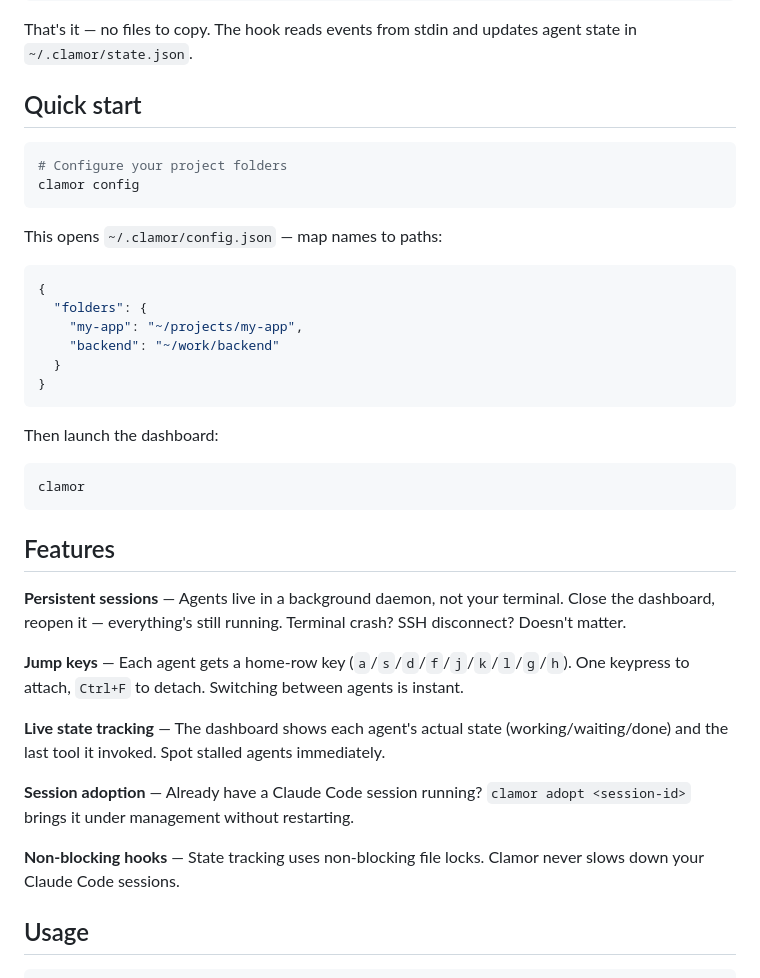
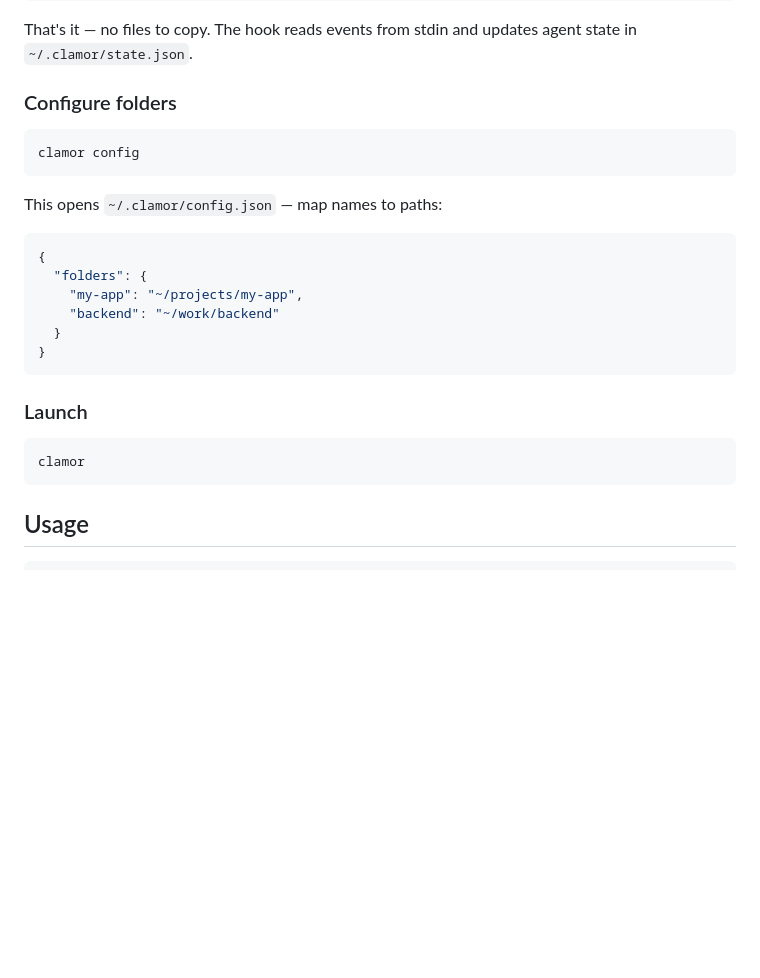
Before and after one commit to amenocturne/clamor, a Markdown page: tools/clamor/README.md, the part around one of its changes. Drawn GitHub-style; blank space fills up the shorter version.

````diff
--- a/tools/clamor/README.md
+++ b/tools/clamor/README.md
@@ -41,10 +65,9 @@ Clamor tracks agent state (working/waiting/done) via Claude Code hooks. Add thes
 
 That's it — no files to copy. The hook reads events from stdin and updates agent state in `~/.clamor/state.json`.
 
-## Quick start
+### Configure folders
 
 ```bash
-# Configure your project folders
 clamor config
 ```
 
@@ -59,23 +82,11 @@ This opens `~/.clamor/config.json` — map names to paths:
 }
 ```
 
-Then launch the dashboard:
+### Launch
 
 ```bash
 clamor
 ```
-
-## Features
-
-**Persistent sessions** — Agents live in a background daemon, not your terminal. Close the dashboard, reopen it — everything's still running. Terminal crash? SSH disconnect? Doesn't matter.
-
-**Jump keys** — Each agent gets a home-row key (`a`/`s`/`d`/`f`/`j`/`k`/`l`/`g`/`h`). One keypress to attach, `Ctrl+F` to detach. Switching between agents is instant.
-
-**Live state tracking** — The dashboard shows each agent's actual state (working/waiting/done) and the last tool it invoked. Spot stalled agents immediately.
-
-**Session adoption** — Already have a Claude Code session running? `clamor adopt <session-id>` brings it under management without restarting.
-
-**Non-blocking hooks** — State tracking uses non-blocking file locks. Clamor never slows down your Claude Code sessions.
 
 ## Usage
 
````
Also changed, not shown: other parts of tools/clamor/README.md (+26 -2 lines).
